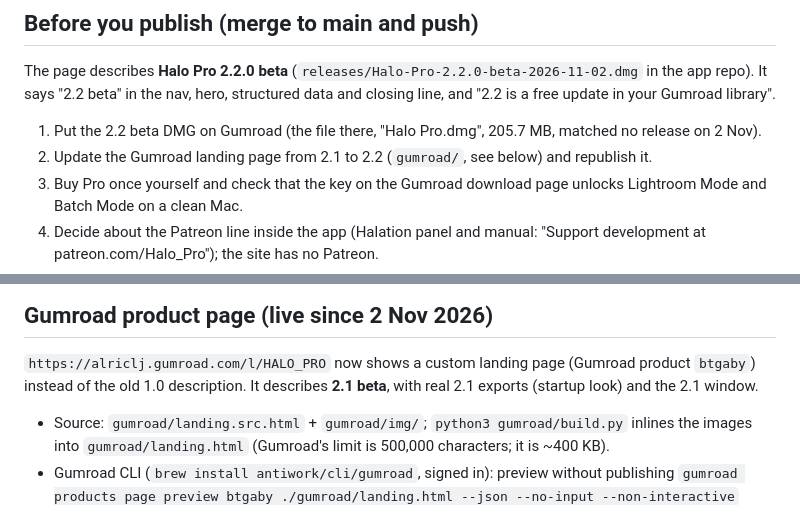
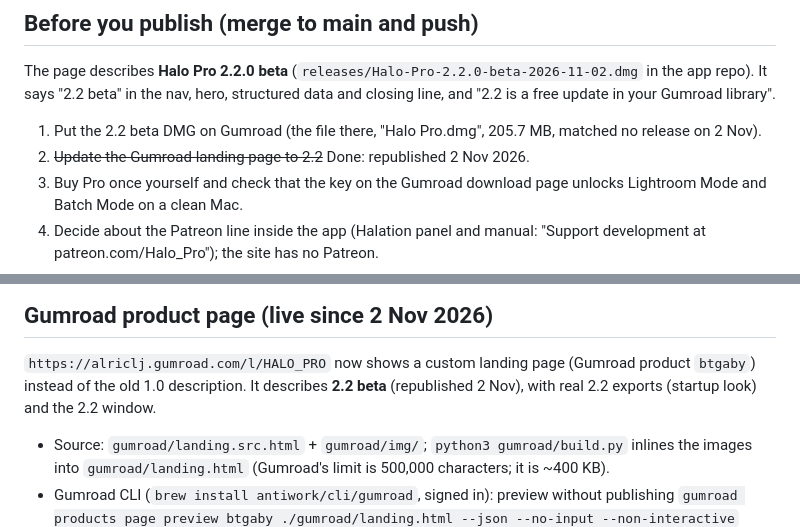
Before and after one commit to Alric-lj/Pro-Halo, a Markdown page: HANDOFF.md, 2 parts joined by grey strips. GitHub-like rendering.

Commit message:
Handoff: Gumroad page republished for 2.2 beta
Co-Authored-By: Claude Opus 5.5 <noreply@anthropic.com>

```diff
--- a/HANDOFF.md
+++ b/HANDOFF.md
@@ -34,7 +34,7 @@ The page describes **Halo Pro 2.2.0 beta** (`releases/Halo-Pro-2.2.0-beta-2026-1
 "2.2 beta" in the nav, hero, structured data and closing line, and "2.2 is a free update in your Gumroad library".
 
 1. Put the 2.2 beta DMG on Gumroad (the file there, "Halo Pro.dmg", 205.7 MB, matched no release on 2 Nov).
-2. Update the Gumroad landing page from 2.1 to 2.2 (`gumroad/`, see below) and republish it.
+2. ~~Update the Gumroad landing page to 2.2~~ Done: republished 2 Nov 2026.
 3. Buy Pro once yourself and check that the key on the Gumroad download page unlocks Lightroom Mode and Batch Mode
    on a clean Mac.
 4. Decide about the Patreon line inside the app (Halation panel and manual: "Support development at
@@ -59,7 +59,7 @@ More detail, including things that shouldn't sit in this public repo, is in the
 ## Gumroad product page (live since 2 Nov 2026)
 
 `https://alriclj.gumroad.com/l/HALO_PRO` now shows a custom landing page (Gumroad product `btgaby`) instead of the
-old 1.0 description. It describes **2.1 beta**, with real 2.1 exports (startup look) and the 2.1 window.
+old 1.0 description. It describes **2.2 beta** (republished 2 Nov), with real 2.2 exports (startup look) and the 2.2 window.
 - Source: `gumroad/landing.src.html` + `gumroad/img/`; `python3 gumroad/build.py` inlines the images into
   `gumroad/landing.html` (Gumroad's limit is 500,000 characters; it is ~400 KB).
 - Gumroad CLI (`brew install antiwork/cli/gumroad`, signed in): preview without publishing
```
